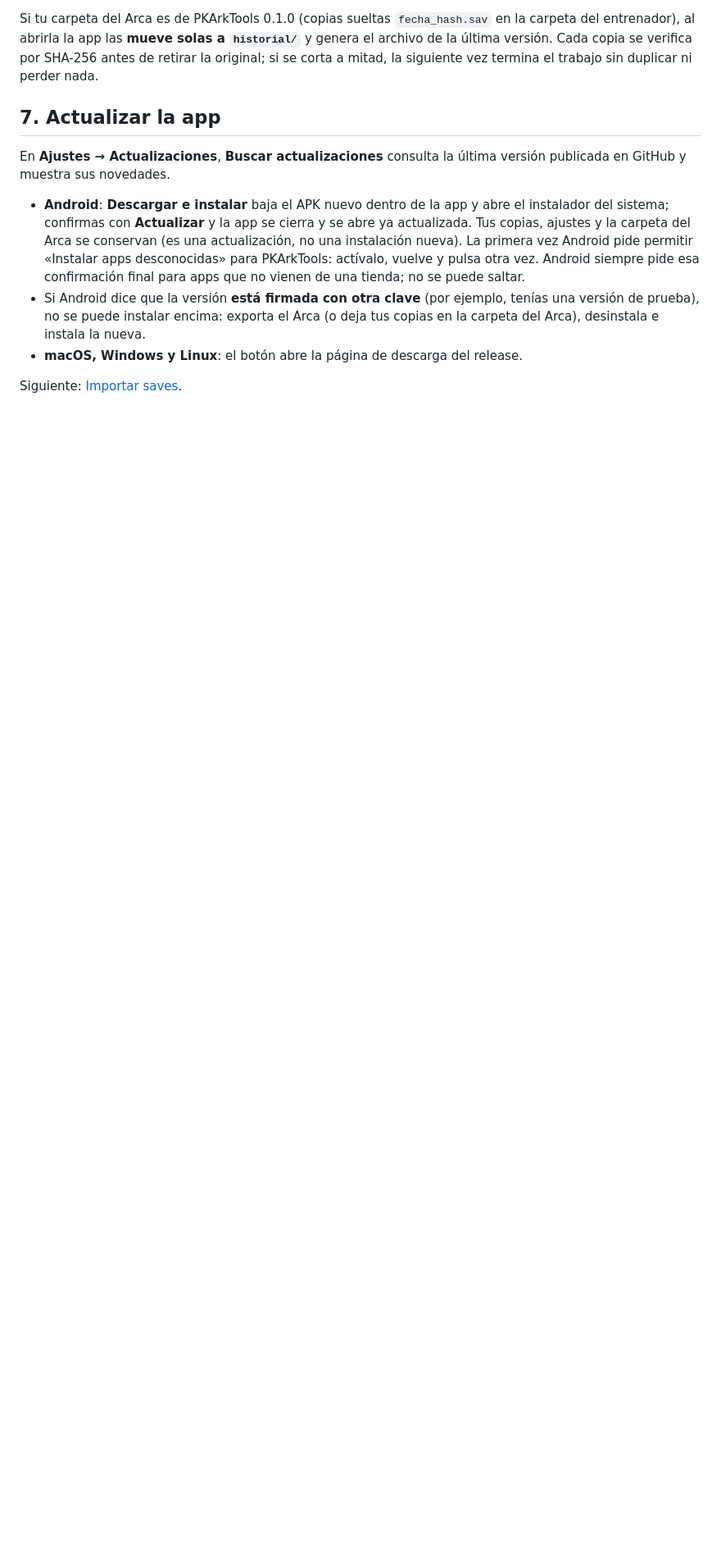
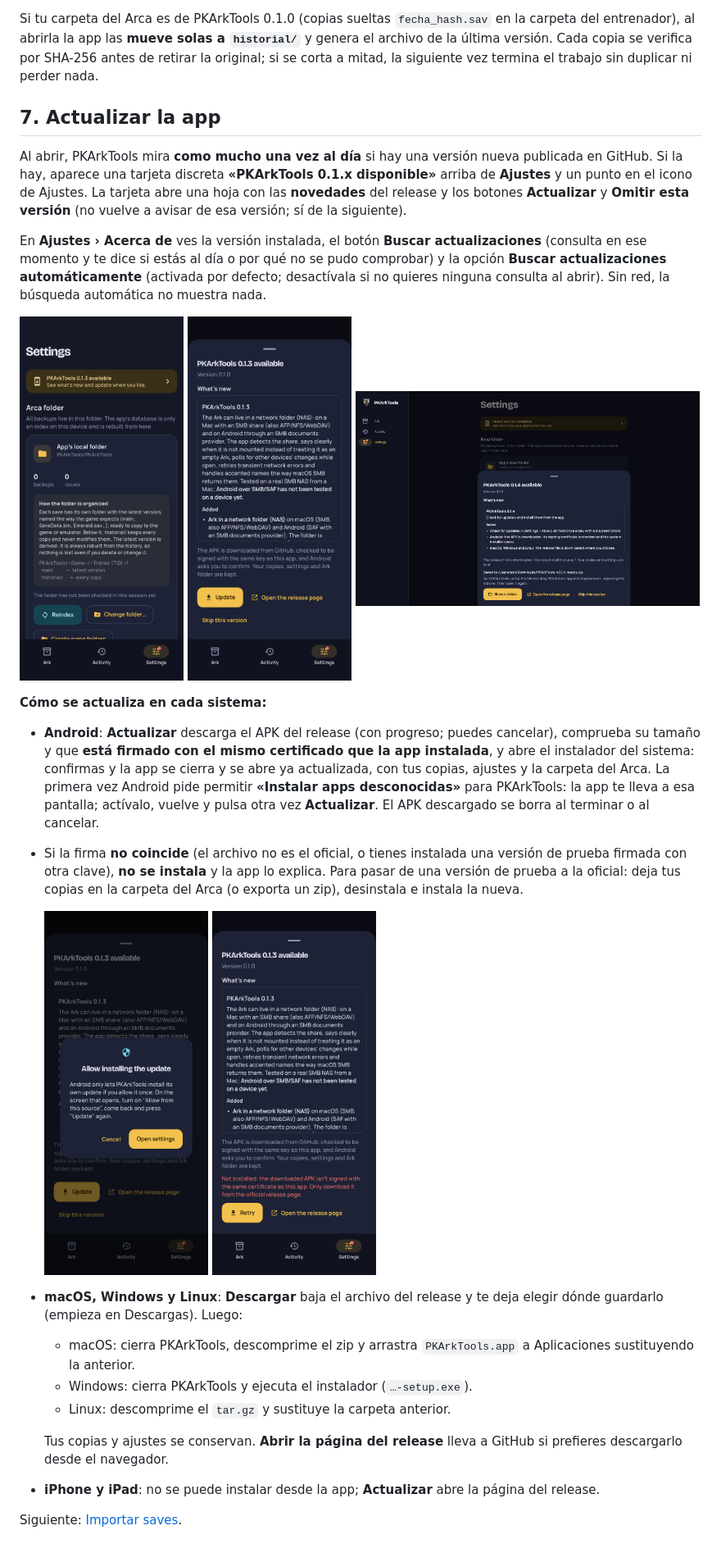
Before and after one commit to Rodriqe/PKArkTools, a Markdown page: docs/usuario/primeros-pasos.md, the part around the change. Shown at 82% size. GitHub-like rendering; pictures changed too: docs/screenshots/android/v2_47_update_notice.png (added), docs/screenshots/android/v2_48_update_sheet.png (added), docs/screenshots/android/v2_49_update_permission.png (added); blank space fills up the shorter version.

```diff
--- a/docs/usuario/primeros-pasos.md
+++ b/docs/usuario/primeros-pasos.md
@@ -173,19 +173,55 @@ siguiente vez termina el trabajo sin duplicar ni perder nada.
 
 ## 7. Actualizar la app
 
-En **Ajustes → Actualizaciones**, **Buscar actualizaciones** consulta la
-última versión publicada en GitHub y muestra sus novedades.
+Al abrir, PKArkTools mira **como mucho una vez al día** si hay una versión
+nueva publicada en GitHub. Si la hay, aparece una tarjeta discreta
+**«PKArkTools 0.1.x disponible»** arriba de **Ajustes** y un punto en el
+icono de Ajustes. La tarjeta abre una hoja con las **novedades** del release
+y los botones **Actualizar** y **Omitir esta versión** (no vuelve a avisar de
+esa versión; sí de la siguiente).
 
-- **Android**: **Descargar e instalar** baja el APK nuevo dentro de la app y
-  abre el instalador del sistema; confirmas con **Actualizar** y la app se
-  cierra y se abre ya actualizada. Tus copias, ajustes y la carpeta del Arca
-  se conservan (es una actualización, no una instalación nueva). La primera
-  vez Android pide permitir «Instalar apps desconocidas» para PKArkTools:
-  actívalo, vuelve y pulsa otra vez. Android siempre pide esa confirmación
-  final para apps que no vienen de una tienda; no se puede saltar.
-- Si Android dice que la versión **está firmada con otra clave** (por ejemplo,
-  tenías una versión de prueba), no se puede instalar encima: exporta el Arca
-  (o deja tus copias en la carpeta del Arca), desinstala e instala la nueva.
-- **macOS, Windows y Linux**: el botón abre la página de descarga del release.
+En **Ajustes › Acerca de** ves la versión instalada, el botón **Buscar
+actualizaciones** (consulta en ese momento y te dice si estás al día o por qué
+no se pudo comprobar) y la opción **Buscar actualizaciones automáticamente**
+(activada por defecto; desactívala si no quieres ninguna consulta al abrir).
+Sin red, la búsqueda automática no muestra nada.
+
+<p>
+  <img src="../screenshots/android/v2_47_update_notice.png" width="200" alt="Aviso de versión nueva en Ajustes (Android)">
+  <img src="../screenshots/android/v2_48_update_sheet.png" width="200" alt="Novedades y botón Actualizar (Android)">
+  <img src="../screenshots/v2/mac_46_update.png" width="420" alt="Hoja de actualización en macOS">
+</p>
+
+**Cómo se actualiza en cada sistema:**
+
+- **Android**: **Actualizar** descarga el APK del release (con progreso; puedes
+  cancelar), comprueba su tamaño y que **está firmado con el mismo certificado
+  que la app instalada**, y abre el instalador del sistema: confirmas y la app
+  se cierra y se abre ya actualizada, con tus copias, ajustes y la carpeta del
+  Arca. La primera vez Android pide permitir **«Instalar apps desconocidas»**
+  para PKArkTools: la app te lleva a esa pantalla; actívalo, vuelve y pulsa
+  otra vez **Actualizar**. El APK descargado se borra al terminar o al
+  cancelar.
+- Si la firma **no coincide** (el archivo no es el oficial, o tienes instalada
+  una versión de prueba firmada con otra clave), **no se instala** y la app lo
+  explica. Para pasar de una versión de prueba a la oficial: deja tus copias en
+  la carpeta del Arca (o exporta un zip), desinstala e instala la nueva.
+
+  <p>
+    <img src="../screenshots/android/v2_49_update_permission.png" width="200" alt="Permitir «Instalar apps desconocidas»">
+    <img src="../screenshots/android/v2_51_update_signature_blocked.png" width="200" alt="Firma distinta: no se instala">
+  </p>
+
+- **macOS, Windows y Linux**: **Descargar** baja el archivo del release y te
+  deja elegir dónde guardarlo (empieza en Descargas). Luego:
+  - macOS: cierra PKArkTools, descomprime el zip y arrastra `PKArkTools.app` a
+    Aplicaciones sustituyendo la anterior.
+  - Windows: cierra PKArkTools y ejecuta el instalador (`…-setup.exe`).
+  - Linux: descomprime el `tar.gz` y sustituye la carpeta anterior.
+
+  Tus copias y ajustes se conservan. **Abrir la página del release** lleva a
+  GitHub si prefieres descargarlo desde el navegador.
+- **iPhone y iPad**: no se puede instalar desde la app; **Actualizar** abre la
+  página del release.
 
 Siguiente: [Importar saves](importar.md).
```
Also changed, not shown: docs/desarrollo.md (+2 -0 lines), docs/seguridad-datos.md (+32 -8 lines), 4 other files.
